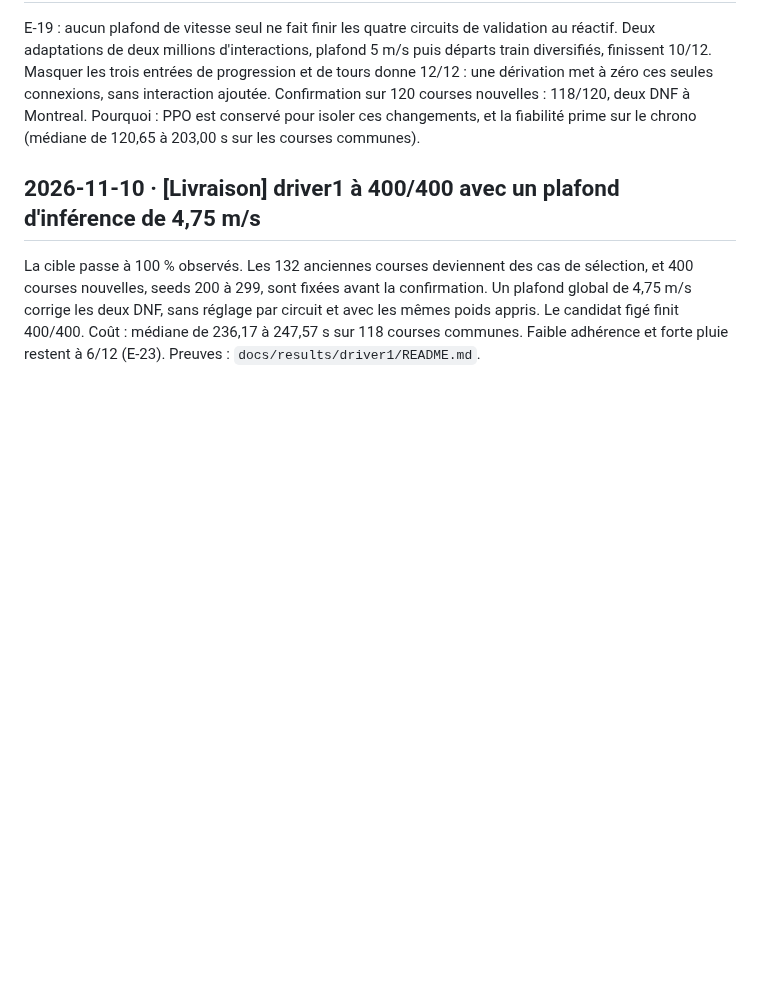
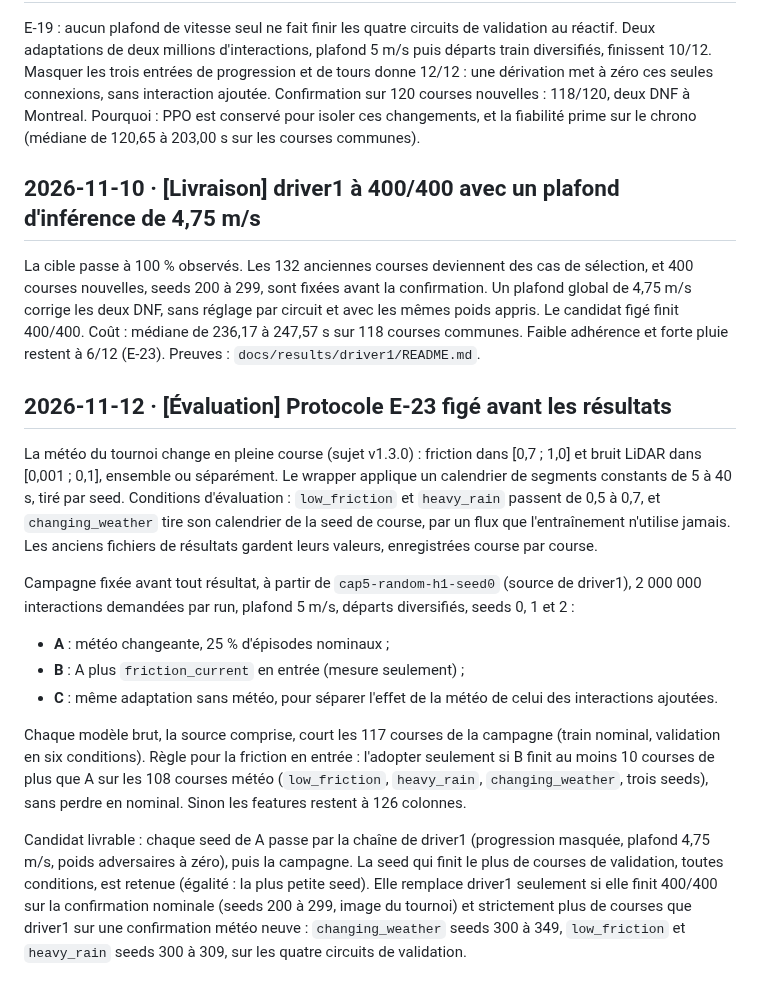
Before and after one commit to leo-mathurin/crashlearn, a Markdown page: docs/memlog.md, the part around the change. Drawn GitHub-style; blank space fills up the shorter version.

Commit message:
docs(memlog): freeze the E-23 weather protocol before the campaign

```diff
--- a/docs/memlog.md
+++ b/docs/memlog.md
@@ -181,3 +181,17 @@ E-19 : aucun plafond de vitesse seul ne fait finir les quatre circuits de valida
 ## 2026-11-10 · [Livraison] driver1 à 400/400 avec un plafond d'inférence de 4,75 m/s
 
 La cible passe à 100 % observés. Les 132 anciennes courses deviennent des cas de sélection, et 400 courses nouvelles, seeds 200 à 299, sont fixées avant la confirmation. Un plafond global de 4,75 m/s corrige les deux DNF, sans réglage par circuit et avec les mêmes poids appris. Le candidat figé finit 400/400. Coût : médiane de 236,17 à 247,57 s sur 118 courses communes. Faible adhérence et forte pluie restent à 6/12 (E-23). Preuves : `docs/results/driver1/README.md`.
+
+## 2026-11-12 · [Évaluation] Protocole E-23 figé avant les résultats
+
+La météo du tournoi change en pleine course (sujet v1.3.0) : friction dans [0,7 ; 1,0] et bruit LiDAR dans [0,001 ; 0,1], ensemble ou séparément. Le wrapper applique un calendrier de segments constants de 5 à 40 s, tiré par seed. Conditions d'évaluation : `low_friction` et `heavy_rain` passent de 0,5 à 0,7, et `changing_weather` tire son calendrier de la seed de course, par un flux que l'entraînement n'utilise jamais. Les anciens fichiers de résultats gardent leurs valeurs, enregistrées course par course.
+
+Campagne fixée avant tout résultat, à partir de `cap5-random-h1-seed0` (source de driver1), 2 000 000 interactions demandées par run, plafond 5 m/s, départs diversifiés, seeds 0, 1 et 2 :
+
+- **A** : météo changeante, 25 % d'épisodes nominaux ;
+- **B** : A plus `friction_current` en entrée (mesure seulement) ;
+- **C** : même adaptation sans météo, pour séparer l'effet de la météo de celui des interactions ajoutées.
+
+Chaque modèle brut, la source comprise, court les 117 courses de la campagne (train nominal, validation en six conditions). Règle pour la friction en entrée : l'adopter seulement si B finit au moins 10 courses de plus que A sur les 108 courses météo (`low_friction`, `heavy_rain`, `changing_weather`, trois seeds), sans perdre en nominal. Sinon les features restent à 126 colonnes.
+
+Candidat livrable : chaque seed de A passe par la chaîne de driver1 (progression masquée, plafond 4,75 m/s, poids adversaires à zéro), puis la campagne. La seed qui finit le plus de courses de validation, toutes conditions, est retenue (égalité : la plus petite seed). Elle remplace driver1 seulement si elle finit 400/400 sur la confirmation nominale (seeds 200 à 299, image du tournoi) et strictement plus de courses que driver1 sur une confirmation météo neuve : `changing_weather` seeds 300 à 349, `low_friction` et `heavy_rain` seeds 300 à 309, sur les quatre circuits de validation.
```
